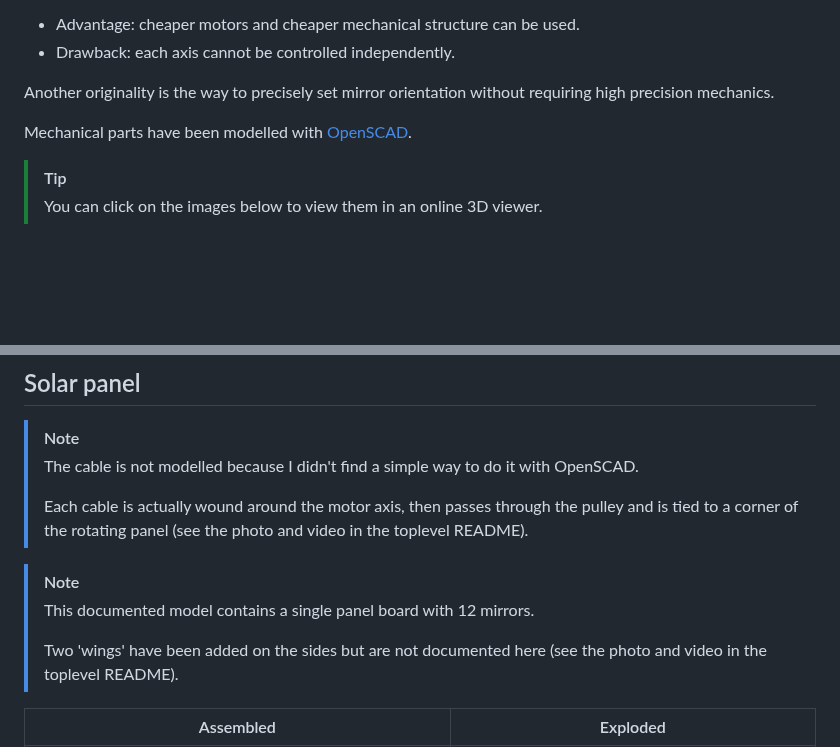
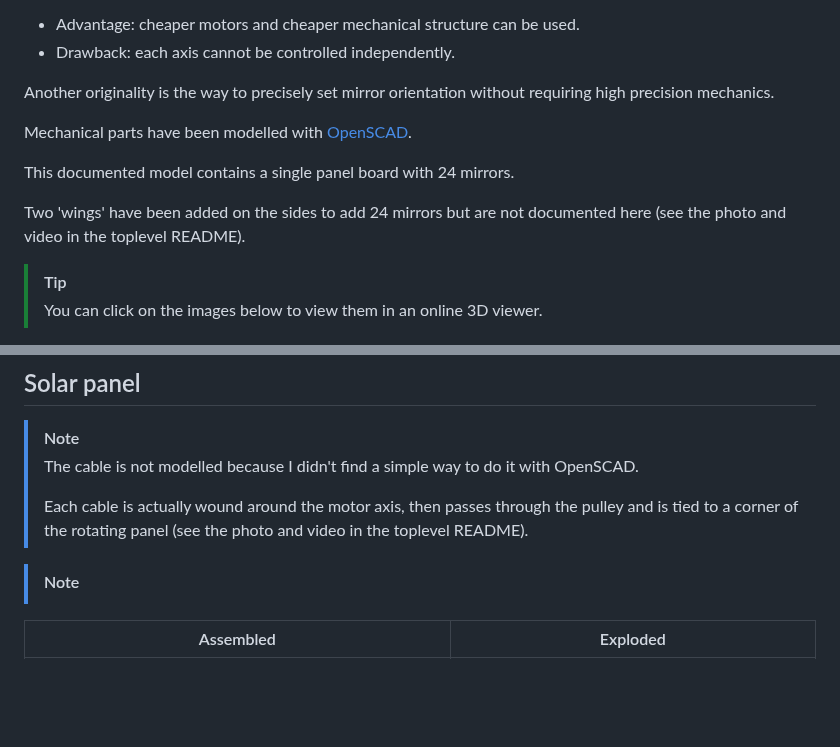
Before and after one commit to remipch/solar_concentrator, a Markdown page: mechanics/README.md, 2 parts joined by grey strips. Drawn GitHub-style; blank space fills up the shorter version.

Commit message:
mecha: README

```diff
--- a/mechanics/README.md
+++ b/mechanics/README.md
@@ -28,6 +28,11 @@ requiring high precision mechanics.
 
 Mechanical parts have been modelled with [OpenSCAD](https://openscad.org/).
 
+This documented model contains a single panel board with 24 mirrors.
+
+Two 'wings' have been added on the sides to add 24 mirrors but are not documented here
+(see the photo and video in the toplevel README).
+
 > [!TIP]
 > You can click on the images below to view them in an online 3D viewer.
 
@@ -41,10 +46,6 @@ Mechanical parts have been modelled with [OpenSCAD](https://openscad.org/).
 > (see the photo and video in the toplevel README).
 
 > [!NOTE]
-> This documented model contains a single panel board with 12 mirrors.
->
-> Two 'wings' have been added on the sides but are not documented here
-> (see the photo and video in the toplevel README).
 
 | Assembled | Exploded |
 | --------- | -------- |
```
